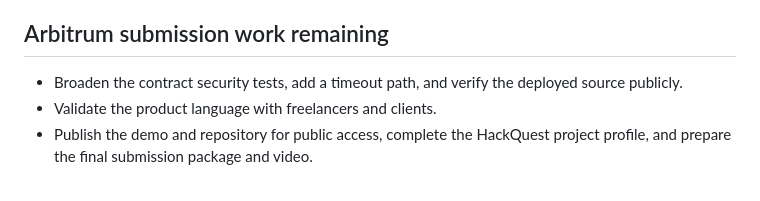
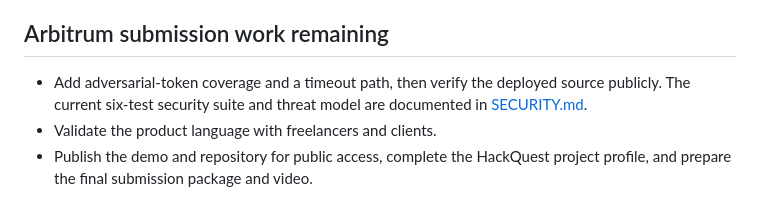
Before and after one commit to Dare0x/ScopePay, a Markdown page: README.md, the part around the change. Rendered like a GitHub page.

```diff
--- a/README.md
+++ b/README.md
@@ -43,7 +43,7 @@ The contract uses Circle's official Arbitrum Sepolia test USDC address. Test tok
 
 ## Arbitrum submission work remaining
 
-- Broaden the contract security tests, add a timeout path, and verify the deployed source publicly.
+- Add adversarial-token coverage and a timeout path, then verify the deployed source publicly. The current six-test security suite and threat model are documented in [SECURITY.md](./SECURITY.md).
 - Validate the product language with freelancers and clients.
 - Publish the demo and repository for public access, complete the HackQuest project profile, and prepare the final submission package and video.
 
```
Also changed, not shown: HACKATHON_RULES_AND_SUBMISSION_PLAN.md (+11 -3 lines).
